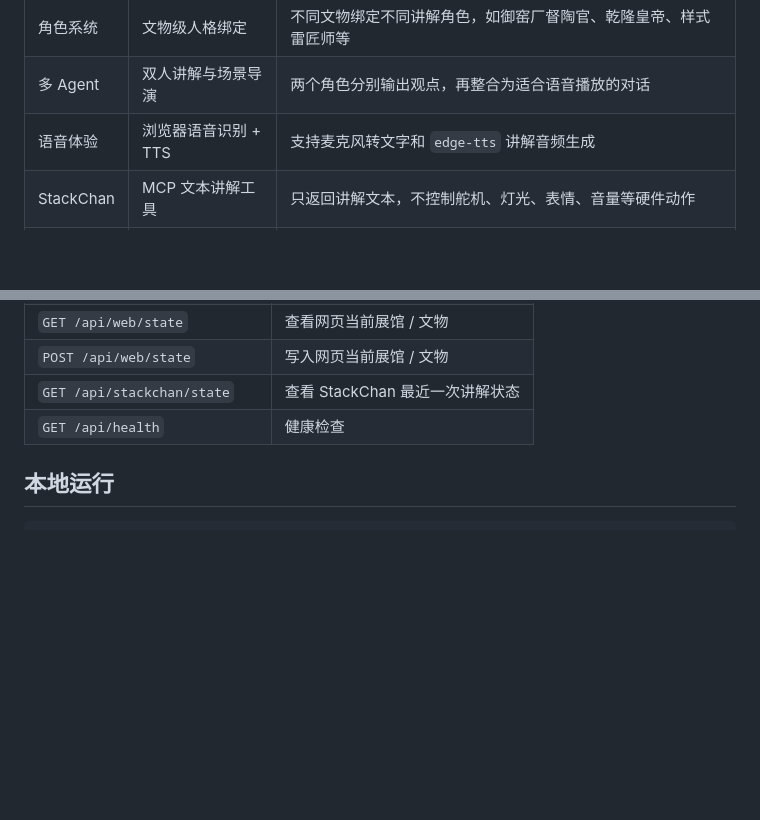
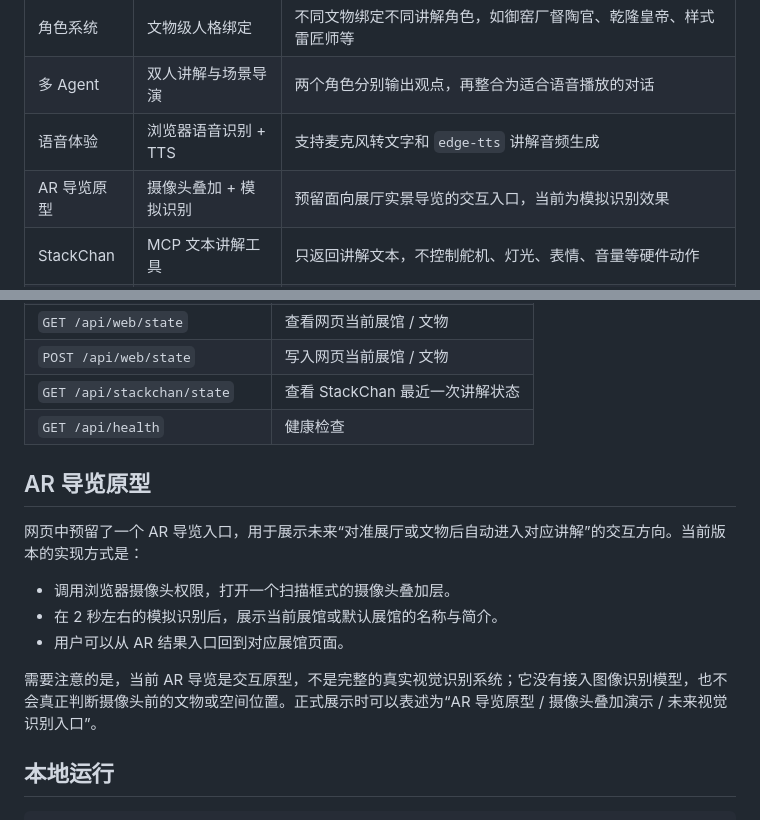
Before and after one commit to XzyAuraro/intangible_Culture_Heritage_Agent, a Markdown page: README.md, 2 parts joined by grey strips. Rendered like a GitHub page; blank space fills up the shorter version.

Commit message:
Document AR guide prototype in README

````diff
--- a/README.md
+++ b/README.md
@@ -31,6 +31,7 @@
 | 角色系统 | 文物级人格绑定 | 不同文物绑定不同讲解角色，如御窑厂督陶官、乾隆皇帝、样式雷匠师等 |
 | 多 Agent | 双人讲解与场景导演 | 两个角色分别输出观点，再整合为适合语音播放的对话 |
 | 语音体验 | 浏览器语音识别 + TTS | 支持麦克风转文字和 `edge-tts` 讲解音频生成 |
+| AR 导览原型 | 摄像头叠加 + 模拟识别 | 预留面向展厅实景导览的交互入口，当前为模拟识别效果 |
 | StackChan | MCP 文本讲解工具 | 只返回讲解文本，不控制舵机、灯光、表情、音量等硬件动作 |
 | 状态同步 | 网页与实体设备联动 | StackChan 可触发网页切馆；网页当前文物也可被 StackChan 读取 |
 | 部署 | Render 云端部署 | 支持公开访问，密钥通过环境变量配置 |
@@ -134,6 +135,16 @@ flowchart TB
 | `GET /api/stackchan/state` | 查看 StackChan 最近一次讲解状态 |
 | `GET /api/health` | 健康检查 |
 
+## AR 导览原型
+
+网页中预留了一个 AR 导览入口，用于展示未来“对准展厅或文物后自动进入对应讲解”的交互方向。当前版本的实现方式是：
+
+- 调用浏览器摄像头权限，打开一个扫描框式的摄像头叠加层。
+- 在 2 秒左右的模拟识别后，展示当前展馆或默认展馆的名称与简介。
+- 用户可以从 AR 结果入口回到对应展馆页面。
+
+需要注意的是，当前 AR 导览是交互原型，不是完整的真实视觉识别系统；它没有接入图像识别模型，也不会真正判断摄像头前的文物或空间位置。正式展示时可以表述为“AR 导览原型 / 摄像头叠加演示 / 未来视觉识别入口”。
+
 ## 本地运行
 
 ```powershell
````
